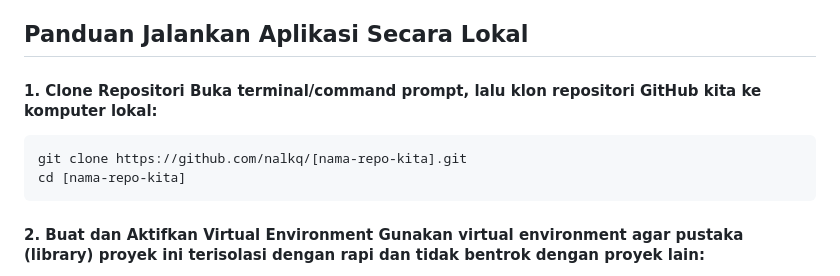
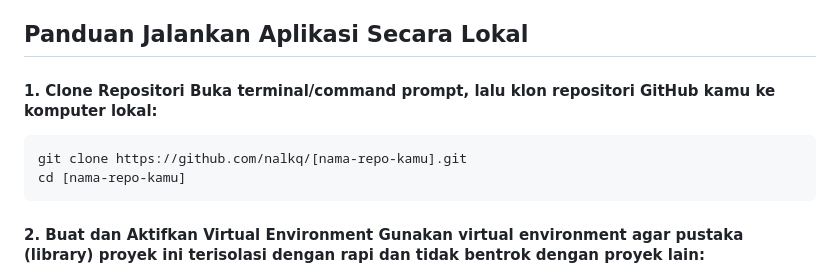
Before and after one commit to nalkq/myportofolio, a Markdown page: README.md, the part around the change. Drawn GitHub-style.

Commit message:
feat: add README for individual assignment 3

````diff
--- a/README.md
+++ b/README.md
@@ -6,10 +6,10 @@ Kelas : PBP B
 
 ## Panduan Jalankan Aplikasi Secara Lokal
 
-#### 1. Clone Repositori Buka terminal/command prompt, lalu klon repositori GitHub kita ke komputer lokal:
+#### 1. Clone Repositori Buka terminal/command prompt, lalu klon repositori GitHub kamu ke komputer lokal:
 ```
-git clone https://github.com/nalkq/[nama-repo-kita].git
-cd [nama-repo-kita]
+git clone https://github.com/nalkq/[nama-repo-kamu].git
+cd [nama-repo-kamu]
 ```
 
 #### 2. Buat dan Aktifkan Virtual Environment Gunakan virtual environment agar pustaka (library) proyek ini terisolasi dengan rapi dan tidak bentrok dengan proyek lain:
````
